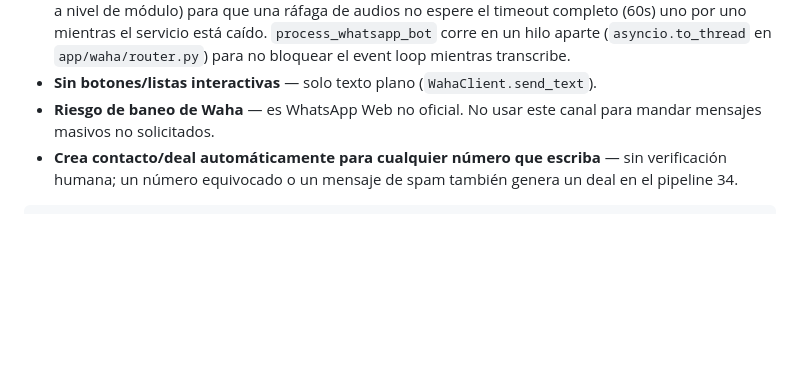
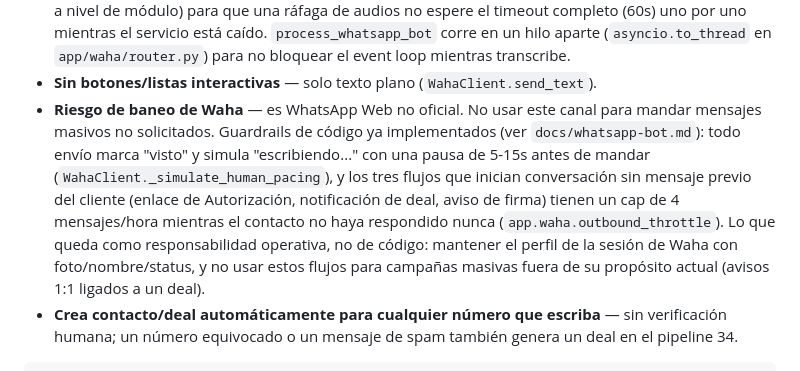
Before and after one commit to SanAfaGal/bitrix-hub, a Markdown page: README.md, the part around the change. Drawn GitHub-style; blank space fills up the shorter version.

```diff
--- a/README.md
+++ b/README.md
@@ -539,7 +539,17 @@ Limitaciones conocidas, por ser experimental:
   bloquear el event loop mientras transcribe.
 - **Sin botones/listas interactivas** — solo texto plano (`WahaClient.send_text`).
 - **Riesgo de baneo de Waha** — es WhatsApp Web no oficial. No usar este
-  canal para mandar mensajes masivos no solicitados.
+  canal para mandar mensajes masivos no solicitados. Guardrails de código ya
+  implementados (ver `docs/whatsapp-bot.md`): todo envío marca "visto" y
+  simula "escribiendo..." con una pausa de 5-15s antes de mandar
+  (`WahaClient._simulate_human_pacing`), y los tres flujos que inician
+  conversación sin mensaje previo del cliente (enlace de Autorización,
+  notificación de deal, aviso de firma) tienen un cap de 4 mensajes/hora
+  mientras el contacto no haya respondido nunca (`app.waha.outbound_throttle`).
+  Lo que queda como responsabilidad operativa, no de código: mantener el
+  perfil de la sesión de Waha con foto/nombre/status, y no usar estos flujos
+  para campañas masivas fuera de su propósito actual (avisos 1:1 ligados a
+  un deal).
 - **Crea contacto/deal automáticamente para cualquier número que escriba**
   — sin verificación humana; un número equivocado o un mensaje de spam
   también genera un deal en el pipeline 34.
```
Also changed, not shown: docs/whatsapp-bot.md (+34 -2 lines).
